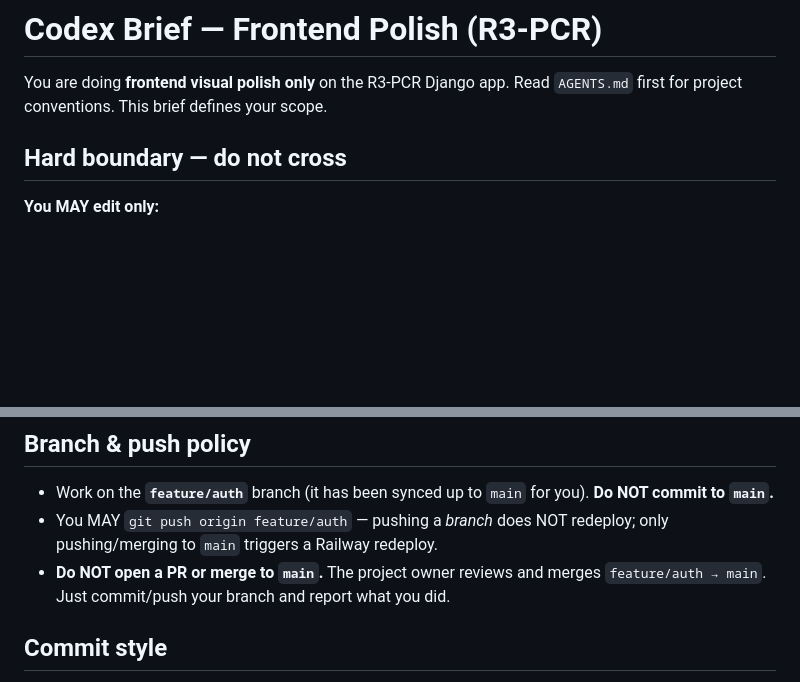
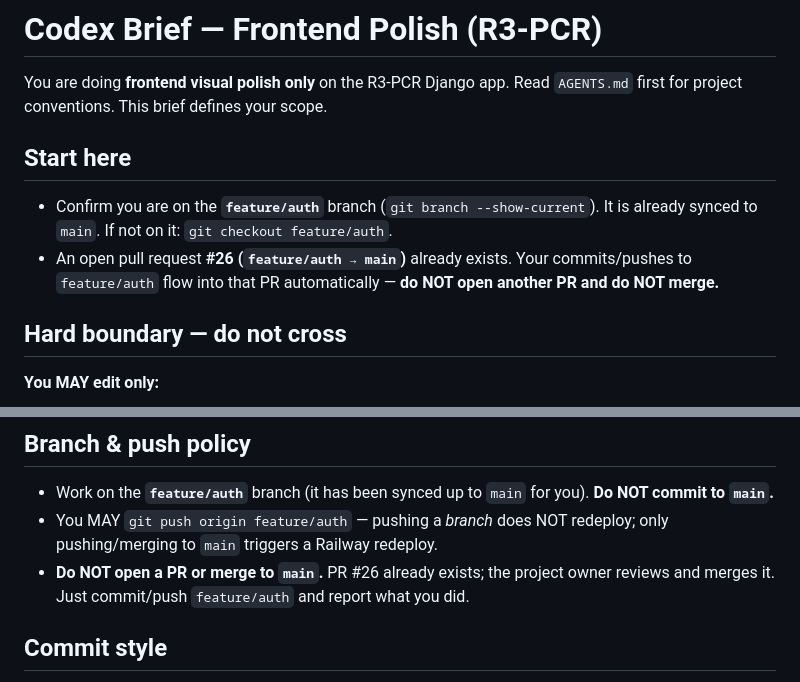
Before and after one commit to d4rr-code/r3pcr, a Markdown page: CODEX_FRONTEND_BRIEF.md, 2 parts joined by grey strips. Drawn GitHub-style; blank space fills up the shorter version.

Commit message:
Note open PR #26 + branch check in Codex brief

```diff
--- a/CODEX_FRONTEND_BRIEF.md
+++ b/CODEX_FRONTEND_BRIEF.md
@@ -2,6 +2,13 @@
 
 You are doing **frontend visual polish only** on the R3-PCR Django app. Read
 `AGENTS.md` first for project conventions. This brief defines your scope.
+
+## Start here
+- Confirm you are on the **`feature/auth`** branch (`git branch --show-current`).
+  It is already synced to `main`. If not on it: `git checkout feature/auth`.
+- An open pull request **#26 (`feature/auth → main`)** already exists. Your
+  commits/pushes to `feature/auth` flow into that PR automatically — **do NOT
+  open another PR and do NOT merge.**
 
 ## Hard boundary — do not cross
 **You MAY edit only:**
@@ -60,8 +67,9 @@ unify the two architectures (that's out of scope).
   **Do NOT commit to `main`.**
 - You MAY `git push origin feature/auth` — pushing a *branch* does NOT redeploy;
   only pushing/merging to `main` triggers a Railway redeploy.
-- **Do NOT open a PR or merge to `main`.** The project owner reviews and merges
-  `feature/auth → main`. Just commit/push your branch and report what you did.
+- **Do NOT open a PR or merge to `main`.** PR #26 already exists; the project
+  owner reviews and merges it. Just commit/push `feature/auth` and report what
+  you did.
 
 ## Commit style
 - Small, focused commits, one page/concern each. Imperative subject.
```
